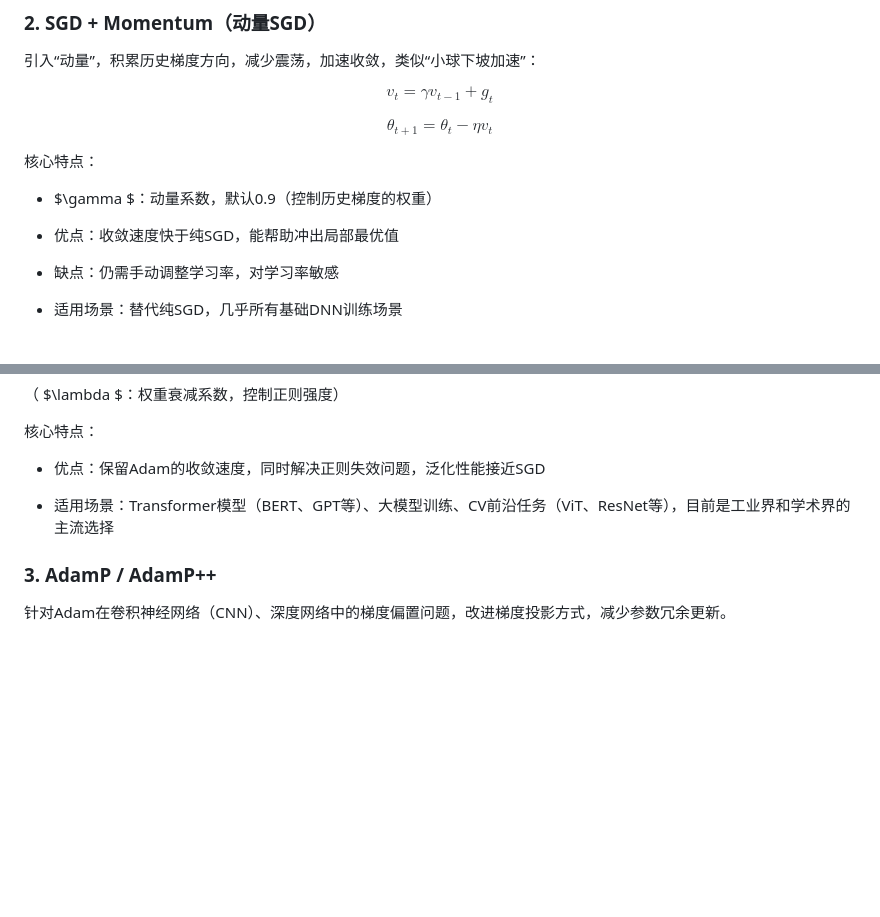
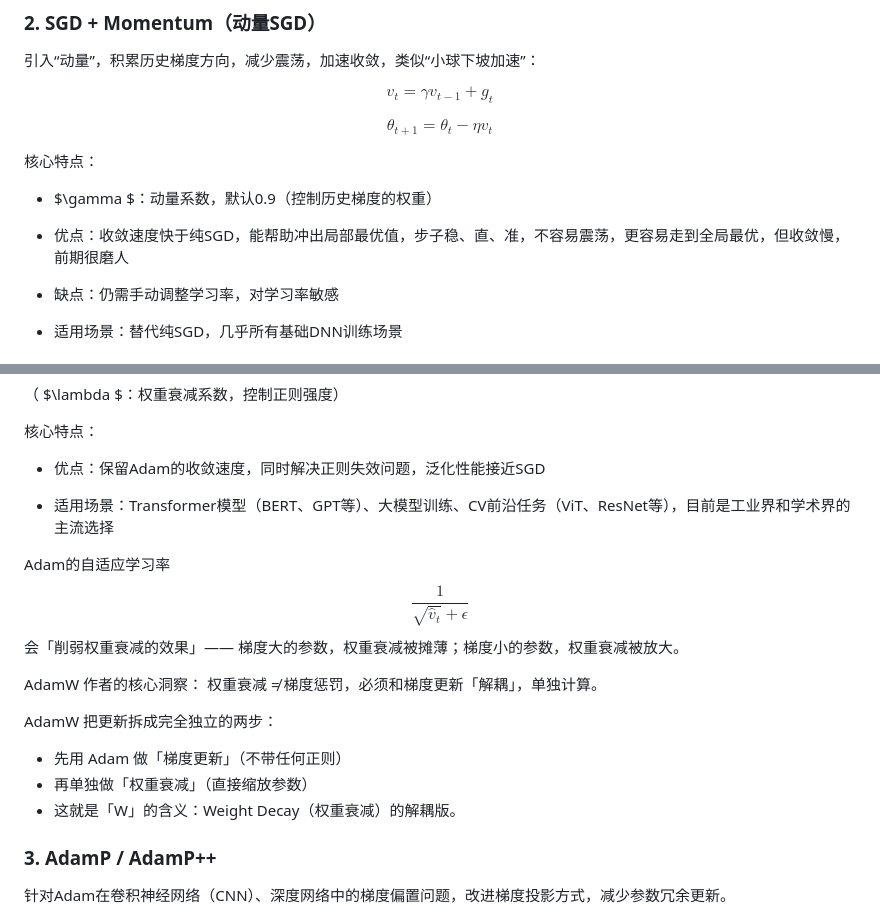
Before and after one commit to Wsky51/Temp, a Markdown page: 优化器.md, 2 parts joined by grey strips. Drawn GitHub-style; blank space fills up the shorter version.

```diff
--- a/优化器.md
+++ b/优化器.md
@@ -44,7 +44,7 @@ $$\theta_{t+1} = \theta_t - \eta v_t$$
 
 -  $\gamma $：动量系数，默认0.9（控制历史梯度的权重）
 
-- 优点：收敛速度快于纯SGD，能帮助冲出局部最优值
+- 优点：收敛速度快于纯SGD，能帮助冲出局部最优值，步子稳、直、准，不容易震荡，更容易走到全局最优，但收敛慢，前期很磨人
 
 - 缺点：仍需手动调整学习率，对学习率敏感
 
@@ -150,6 +150,15 @@ $$\theta_{t+1} = \theta_t - \eta\frac{\hat m_t}{\sqrt{\hat v_t}+\epsilon} - \eta
 
 - 适用场景：Transformer模型（BERT、GPT等）、大模型训练、CV前沿任务（ViT、ResNet等），目前是工业界和学术界的主流选择
 
+Adam的自适应学习率 $$\frac{1}{\sqrt{\hat v_t}+\epsilon}$$ 会「削弱权重衰减的效果」—— 梯度大的参数，权重衰减被摊薄；梯度小的参数，权重衰减被放大。
+
+AdamW 作者的核心洞察： 权重衰减 ≠ 梯度惩罚，必须和梯度更新「解耦」，单独计算。
+
+AdamW 把更新拆成完全独立的两步：
+- 先用 Adam 做「梯度更新」（不带任何正则）
+- 再单独做「权重衰减」（直接缩放参数）
+- 这就是「W」的含义：Weight Decay（权重衰减）的解耦版。
+
 ### 3. AdamP / AdamP++
 
 针对Adam在卷积神经网络（CNN）、深度网络中的梯度偏置问题，改进梯度投影方式，减少参数冗余更新。
```
